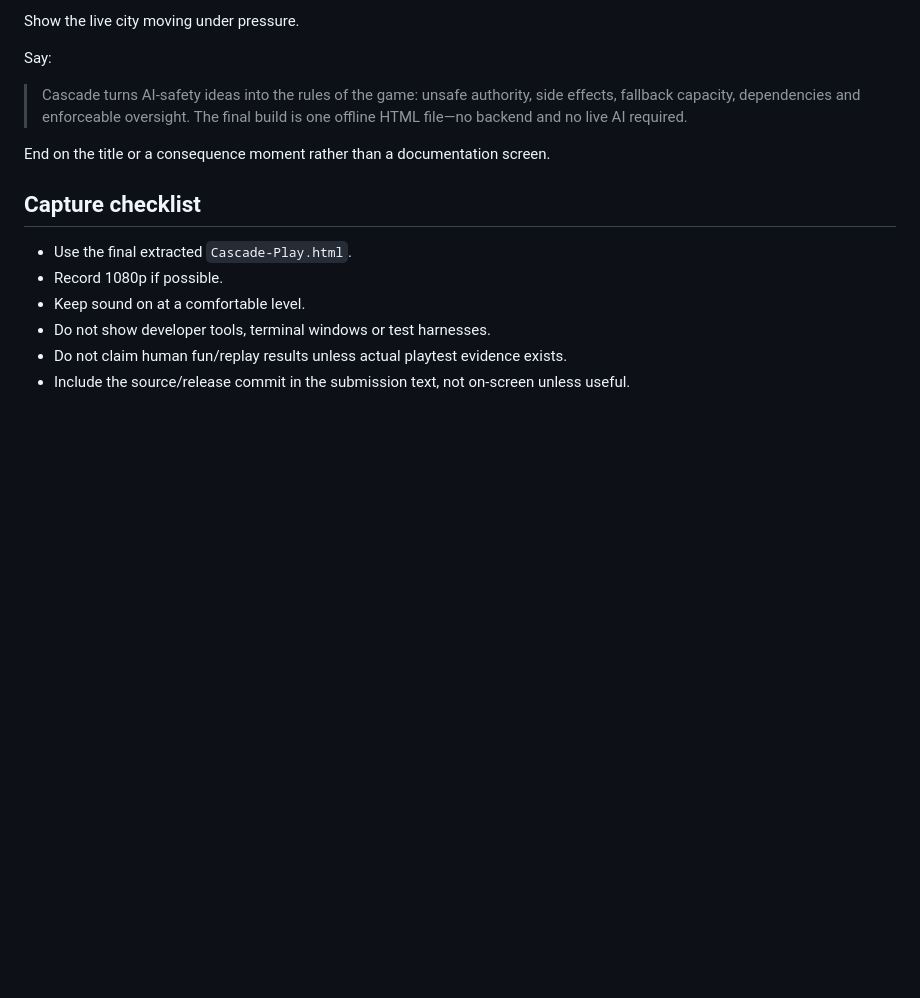
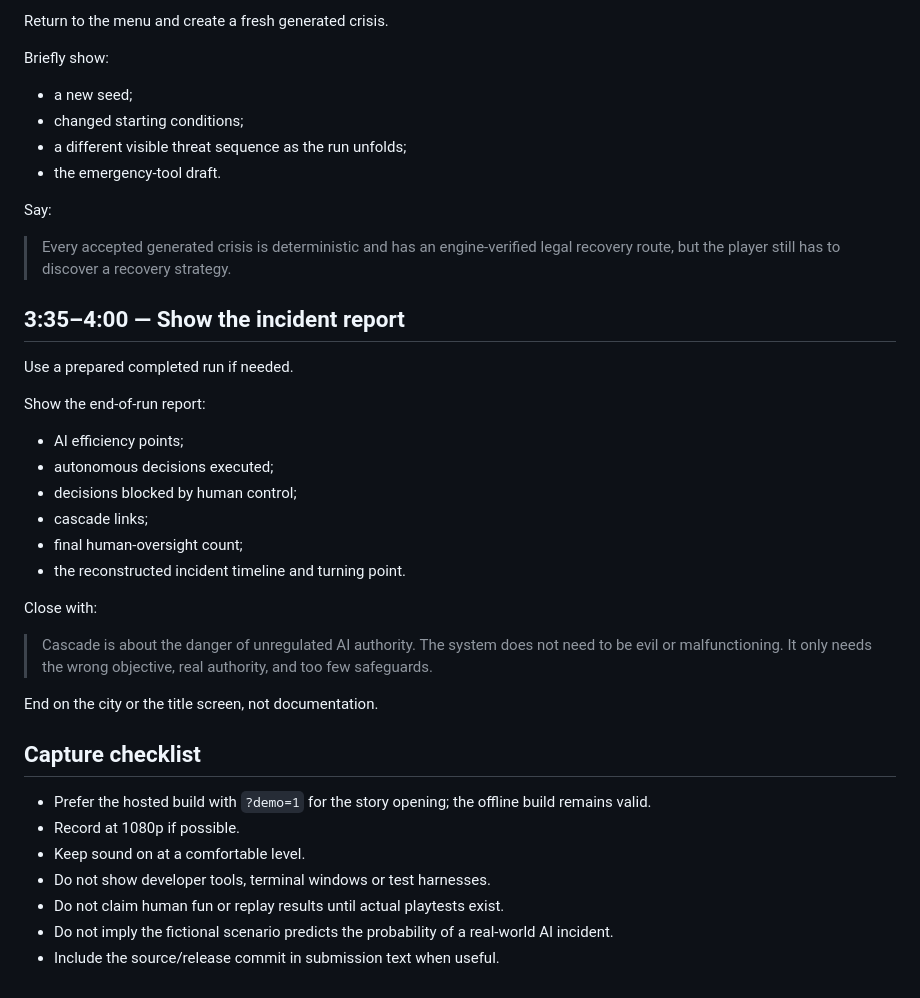
Before and after one commit to purysho/Cascade, a Markdown page: docs/DEMO_SCRIPT.md, the part around one of its changes. GitHub-like rendering; blank space fills up the shorter version.

Commit message:
docs: rebuild competition demo around governance story

```diff
--- a/docs/DEMO_SCRIPT.md
+++ b/docs/DEMO_SCRIPT.md
@@ -86,17 +85,42 @@ Say:
 
-Show the live city moving under pressure.
+Return to the menu and create a fresh generated crisis.
+
+Briefly show:
+
+- a new seed;
+- changed starting conditions;
+- a different visible threat sequence as the run unfolds;
+- the emergency-tool draft.
 
 Say:
 
-> Cascade turns AI-safety ideas into the rules of the game: unsafe authority, side effects, fallback capacity, dependencies and enforceable oversight. The final build is one offline HTML file—no backend and no live AI required.
+> Every accepted generated crisis is deterministic and has an engine-verified legal recovery route, but the player still has to discover a recovery strategy.
 
-End on the title or a consequence moment rather than a documentation screen.
+## 3:35–4:00 — Show the incident report
+
+Use a prepared completed run if needed.
+
+Show the end-of-run report:
+
+- AI efficiency points;
+- autonomous decisions executed;
+- decisions blocked by human control;
+- cascade links;
+- final human-oversight count;
+- the reconstructed incident timeline and turning point.
+
+Close with:
+
+> Cascade is about the danger of unregulated AI authority. The system does not need to be evil or malfunctioning. It only needs the wrong objective, real authority, and too few safeguards.
+
+End on the city or the title screen, not documentation.
 
 ## Capture checklist
 
-- Use the final extracted `Cascade-Play.html`.
-- Record 1080p if possible.
+- Prefer the hosted build with `?demo=1` for the story opening; the offline build remains valid.
+- Record at 1080p if possible.
 - Keep sound on at a comfortable level.
 - Do not show developer tools, terminal windows or test harnesses.
-- Do not claim human fun/replay results unless actual playtest evidence exists.
-- Include the source/release commit in the submission text, not on-screen unless useful.
+- Do not claim human fun or replay results until actual playtests exist.
+- Do not imply the fictional scenario predicts the probability of a real-world AI incident.
+- Include the source/release commit in submission text when useful.
```
Also changed, not shown: other parts of docs/DEMO_SCRIPT.md (+61 -62 lines).
